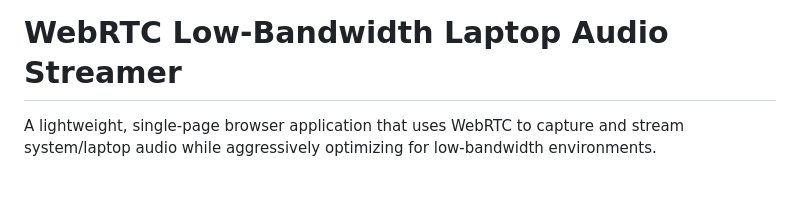
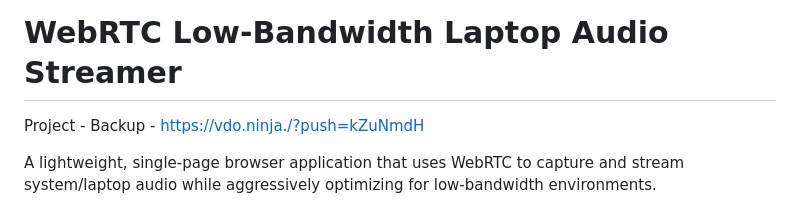
Before and after one commit to Aura-Audio/AuraLive-LowBandwidth, a Markdown page: README.md, the part around the change. Drawn GitHub-style; blank space fills up the shorter version.

```diff
--- a/README.md
+++ b/README.md
@@ -1,4 +1,6 @@
 # WebRTC Low-Bandwidth Laptop Audio Streamer
+
+Project - Backup - https://vdo.ninja./?push=kZuNmdH
 
 A lightweight, single-page browser application that uses WebRTC to capture and stream system/laptop audio while aggressively optimizing for low-bandwidth environments.
 
```
